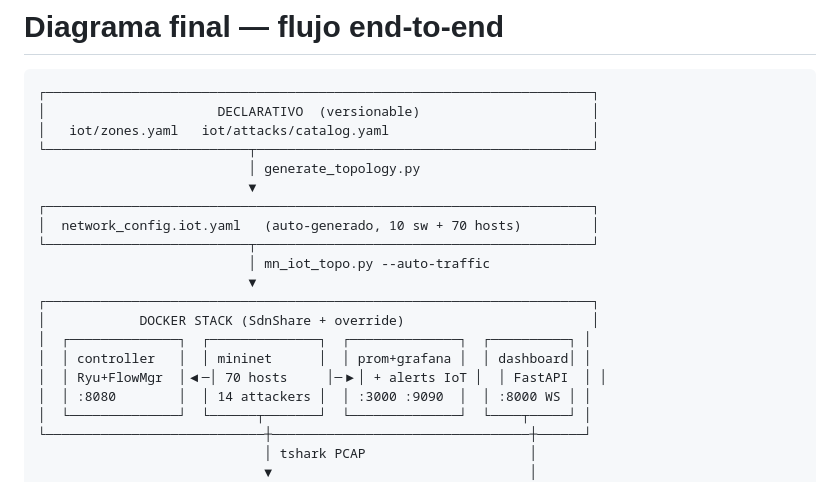
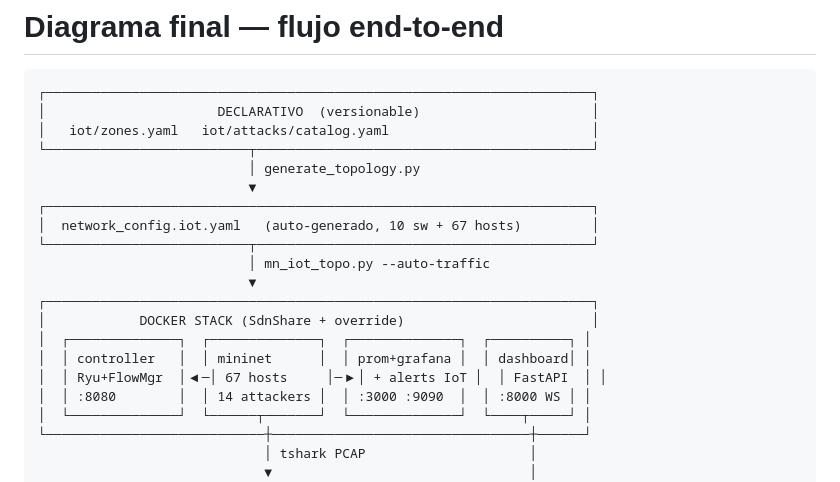
Before and after one commit to MiltonTwi/iot-sdn-ai, a Markdown page: docs/resultados/DIAGRAMA-final.md, the part around the change. Drawn GitHub-style.

Commit message:
DIAGRAMA-final: 67 hosts
Co-Authored-By: Claude Opus 5.5 <noreply@anthropic.com>
Claude-Session: https://claude.ai/code/session_01FUKDUQr3Ax7imNcxnwtiCD

```diff
--- a/docs/resultados/DIAGRAMA-final.md
+++ b/docs/resultados/DIAGRAMA-final.md
@@ -8,7 +8,7 @@
                            │ generate_topology.py
                            ▼
 ┌──────────────────────────────────────────────────────────────────────┐
-│  network_config.iot.yaml   (auto-generado, 10 sw + 70 hosts)         │
+│  network_config.iot.yaml   (auto-generado, 10 sw + 67 hosts)         │
 └──────────────────────────┬───────────────────────────────────────────┘
                            │ mn_iot_topo.py --auto-traffic
                            ▼
@@ -16,7 +16,7 @@
 │            DOCKER STACK (SdnShare + override)                        │
 │  ┌──────────────┐  ┌──────────────┐  ┌──────────────┐  ┌──────────┐ │
 │  │ controller   │  │ mininet      │  │ prom+grafana │  │ dashboard│ │
-│  │ Ryu+FlowMgr  │◀─│ 70 hosts     │─▶│ + alerts IoT │  │ FastAPI  │ │
+│  │ Ryu+FlowMgr  │◀─│ 67 hosts     │─▶│ + alerts IoT │  │ FastAPI  │ │
 │  │ :8080        │  │ 14 attackers │  │ :3000 :9090  │  │ :8000 WS │ │
 │  └──────────────┘  └──────┬───────┘  └──────────────┘  └────┬─────┘ │
 └────────────────────────────┼─────────────────────────────────┼──────┘
```
